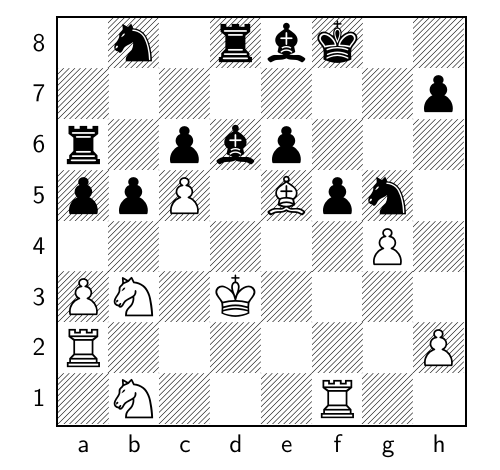
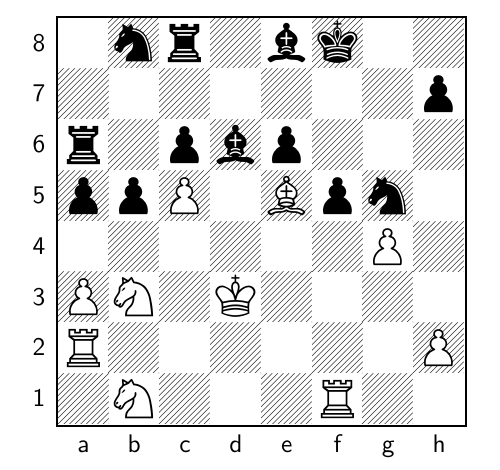
Before and after one commit to TomCasavant/latex-chess, a LaTeX document (default_filepath.tex): part of the page, cut so that both start at the same text. Compiled offline with pdfLaTeX.

Commit message:
[automated] Regenerate text/pdf for chessboard

```diff
--- a/default_filepath.tex
+++ b/default_filepath.tex
@@ -13,6 +13,6 @@
 \normalsize%
 \setchessboard{showmover=false}%
 \newgame%
-\fenboard{1n1rbk2/7p/r1pbp3/ppP1Bpn1/6P1/PN1K4/R6P/1N3R2 b - - 2 47}%
+\fenboard{1nr1bk2/7p/r1pbp3/ppP1Bpn1/6P1/PN1K4/R6P/1N3R2 w - - 3 48}%
 \chessboard%
 \end{document}
```
Also changed, not shown: chessboard.png, chessboard_display.pdf.
